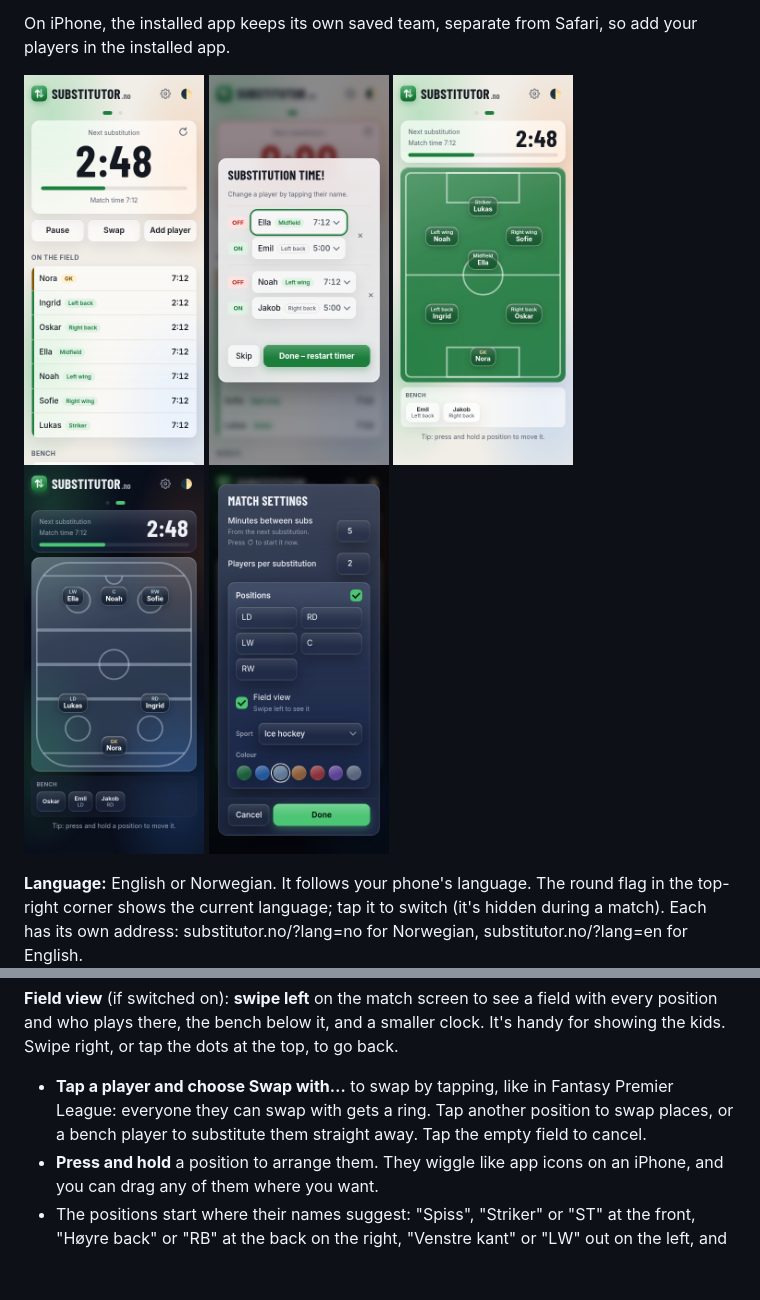
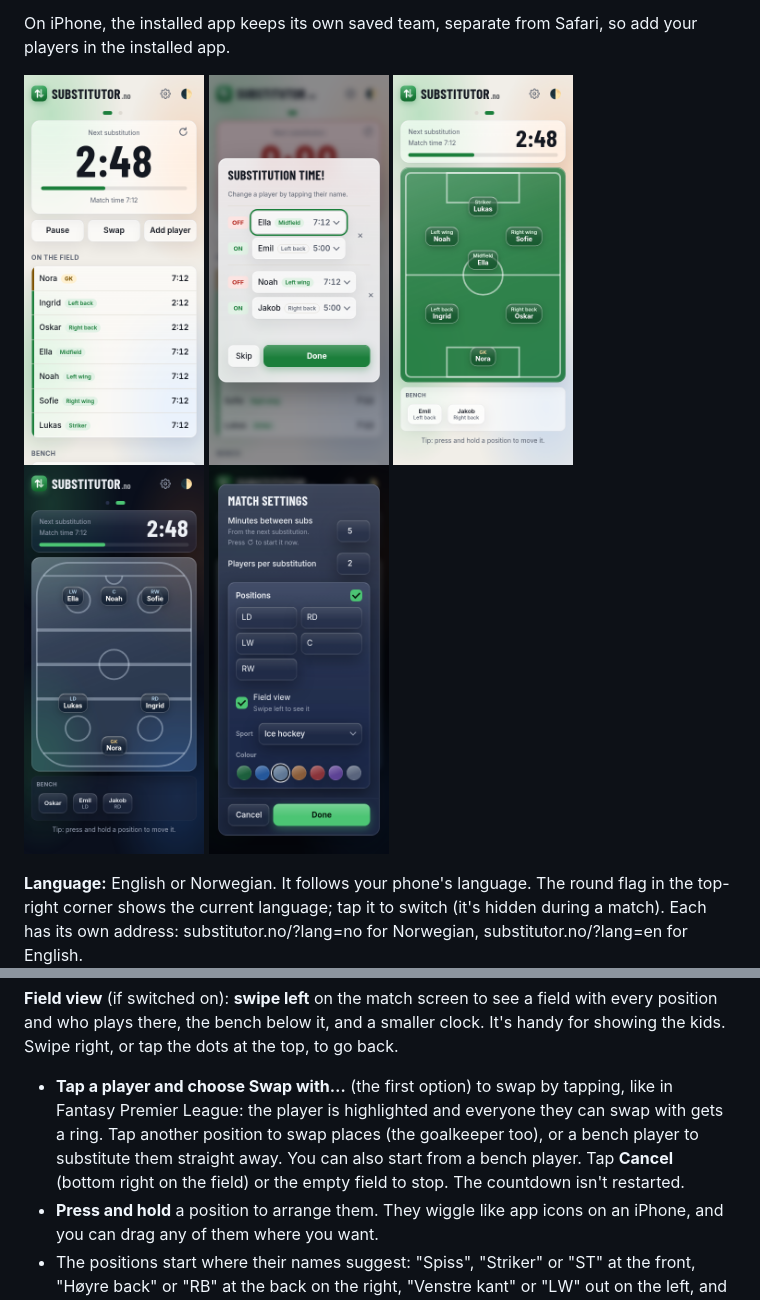
Before and after one commit to dbugger85/substitutor, a Markdown page: README.md, 2 parts joined by grey strips. GitHub-like rendering; pictures changed too: screenshots/2-substitution.png, screenshots/3-field.png, screenshots/4-field-hockey-dark.png; blank space fills up the shorter version.

Commit message:
Docs: tap to swap, Done/Cancel corner, fresh screenshots
Co-Authored-By: Claude Opus 5.5 <noreply@anthropic.com>

```diff
--- a/README.md
+++ b/README.md
@@ -69,7 +69,7 @@ Your setup is remembered for the next match.
 - Bench players show where they last played in a grey tag. The swap lists show positions too, so you can bring on someone for a particular position.
 
 **Field view** (if switched on): **swipe left** on the match screen to see a field with every position and who plays there, the bench below it, and a smaller clock. It's handy for showing the kids. Swipe right, or tap the dots at the top, to go back.
-- **Tap a player and choose Swap with…** to swap by tapping, like in Fantasy Premier League: everyone they can swap with gets a ring. Tap another position to swap places, or a bench player to substitute them straight away. Tap the empty field to cancel.
+- **Tap a player and choose Swap with…** (the first option) to swap by tapping, like in Fantasy Premier League: the player is highlighted and everyone they can swap with gets a ring. Tap another position to swap places (the goalkeeper too), or a bench player to substitute them straight away. You can also start from a bench player. Tap **Cancel** (bottom right on the field) or the empty field to stop. The countdown isn't restarted.
 - **Press and hold** a position to arrange them. They wiggle like app icons on an iPhone, and you can drag any of them where you want.
 - The positions start where their names suggest: "Spiss", "Striker" or "ST" at the front, "Høyre back" or "RB" at the back on the right, "Venstre kant" or "LW" out on the left, and so on. English and Norwegian names and the usual short forms work, for every sport: in handball "fløy" and "strek" go up front and a "back" in the middle; in ice hockey C, LW and RW are forwards and LD and RD defenders. Names it doesn't recognise start in the middle.
 - Tap **Done**, or an empty part of the field, when you've finished. The layout is remembered for the next match. If you rename a position, it moves back to where its new name suggests.
```
Also changed, not shown: CLAUDE.md (+2 -2 lines), PLAN.md (+1 -0 lines), icons/preview.png.
